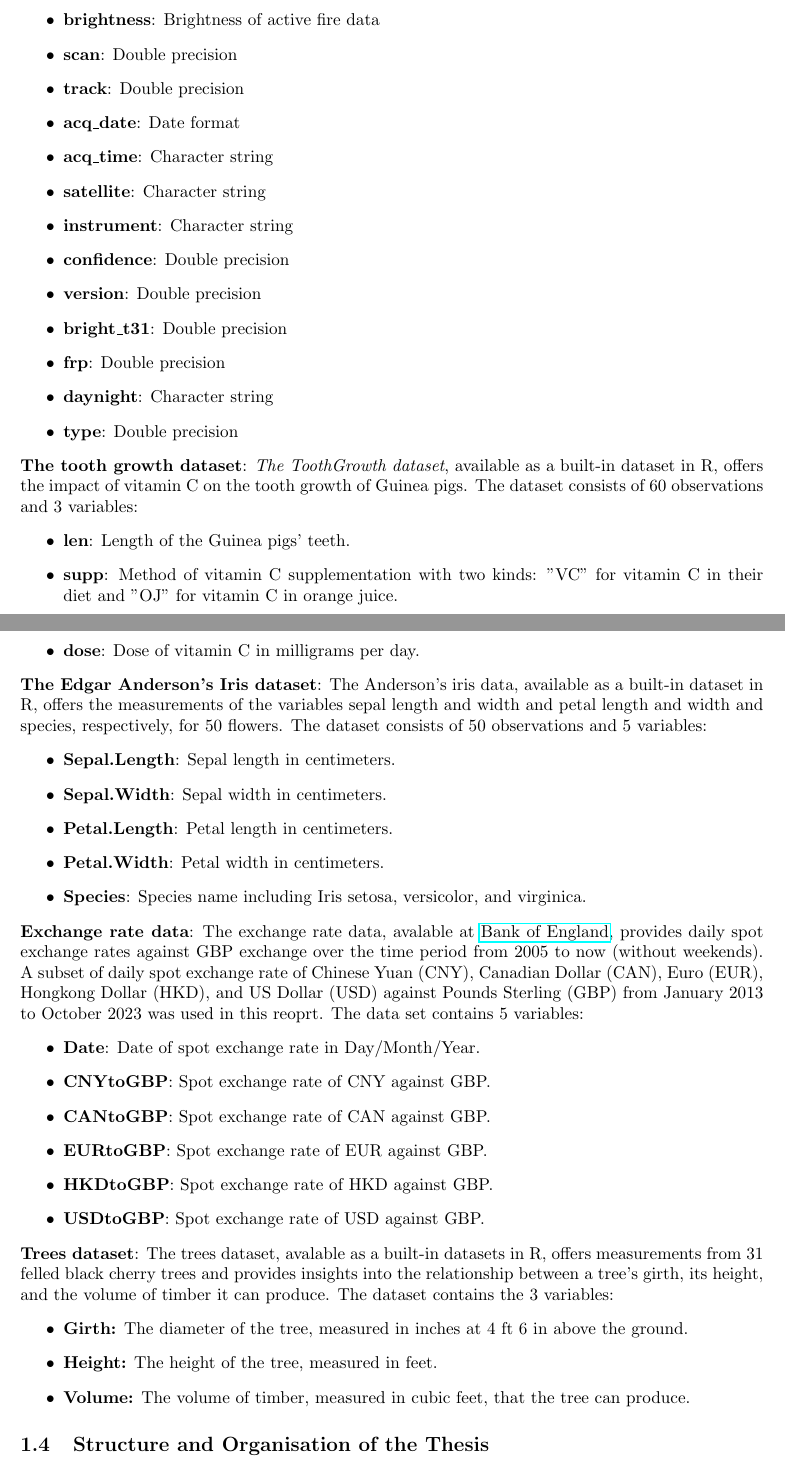
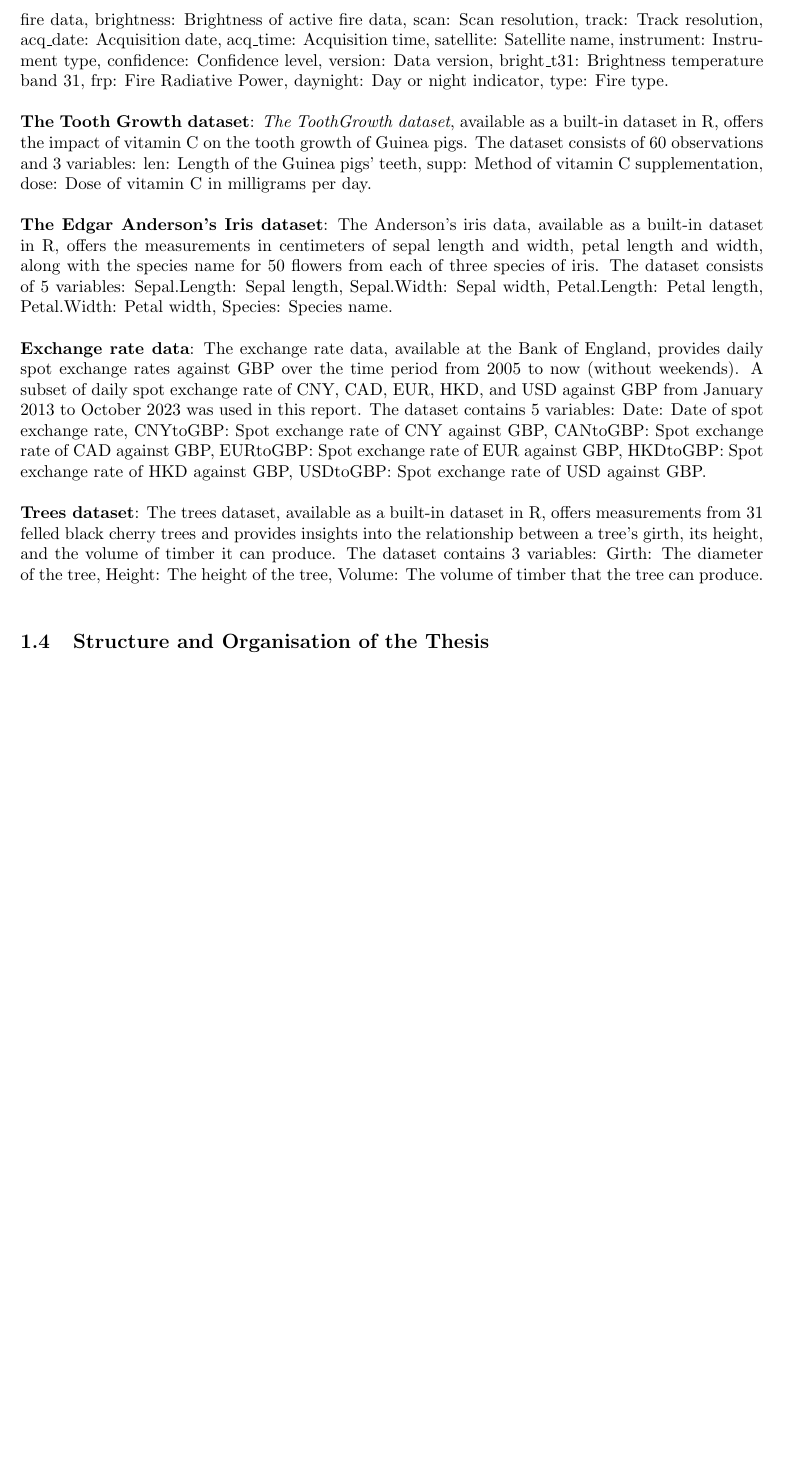
Before and after one commit to Qinqing-Li/Data-Visualisation-Project, a LaTeX document (main_file.tex): two parts of pages 4 and 5 of 39 before the commit and part of page 4 of 37 after it, the two joined at a grey line, cut at the place of the change, the shorter picture padded with empty space. Compiled offline with pdfLaTeX.

Commit message:
Made some changes to structure and added figure. overfitting

```diff
--- a/main_file.tex
+++ b/main_file.tex
@@ -110,50 +93,19 @@ In this section, we unveil the datasets used in throughout our study. This secti
-    \item \textbf{brightness}: Brightness of active fire data
-    \item \textbf{scan}: Double precision
-    \item \textbf{track}: Double precision
-    \item \textbf{acq\_date}: Date format
-    \item \textbf{acq\_time}: Character string
-    \item \textbf{satellite}: Character string
-    \item \textbf{instrument}: Character string
-    \item \textbf{confidence}: Double precision
-    \item \textbf{version}: Double precision
-    \item \textbf{bright\_t31}: Double precision
-    \item \textbf{frp}: Double precision
-    \item \textbf{daynight}: Character string
-    \item \textbf{type}: Double precision
-\end{itemize}
+\textbf{The Mtcars dataset}: The \textit{Mtcars} dataset, available as a built-in dataset in R, offers a glimpse into the automotive world of the early 1970s. This dataset encompasses 11 attributes for 32 distinct car models. The variables included are: mpg: Miles per Gallon, cyl: Number of cylinders, disp: Displacement in cubic inches, hp: Horsepower, drat: Driveshaft ratio, wt: Weight of the car in tons, qsec: Quarter mile time, vs: Engine shape, am: Transmission type, gear: Number of gears, carb: Number of carburetors.\\
+
 \noindent
-\textbf{The tooth growth dataset}: \textit{The ToothGrowth dataset}, available as a built-in dataset in R, offers the impact of vitamin C on the tooth growth of Guinea pigs. The dataset consists of 60 observations and 3 variables:
-\begin{itemize}
-    \item \textbf{len}: Length of the Guinea pigs' teeth.
-    \item \textbf{supp}: Method of vitamin C supplementation with two kinds: "VC" for vitamin C in their diet and "OJ" for vitamin C in orange juice.
-    \item \textbf{dose}: Dose of vitamin C in milligrams per day.
-\end{itemize}
+\textbf{The annual fire in Brazil dataset}: The Fire Information for Resource Management System (FIRMS) provides Near Real-Time (NRT) active fire data from the Moderate Resolution Imaging Spectroradiometer (MODIS), available at NASA. A subset containing historical active fire data of Brazil from 2013 to 2022 contains over 200,000 observations each year was used in this report. This dataset contains 15 variables: latitude: Latitude of active fire data, longitude: Longitude of active fire data, brightness: Brightness of active fire data, scan: Scan resolution, track: Track resolution, acq\_date: Acquisition date, acq\_time: Acquisition time, satellite: Satellite name, instrument: Instrument type, confidence: Confidence level, version: Data version, bright\_t31: Brightness temperature band 31, frp: Fire Radiative Power, daynight: Day or night indicator, type: Fire type.\\
+
 \noindent
-\textbf{The Edgar Anderson's Iris dataset}: The Anderson's iris data, available as a built-in dataset in R, offers the measurements of the variables sepal length and width and petal length and width and species, respectively, for 50 flowers. The dataset consists of 50 observations and 5 variables:
-\begin{itemize}
-    \item \textbf{Sepal.Length}: Sepal length in centimeters.
-    \item \textbf{Sepal.Width}: Sepal width in centimeters.
-    \item \textbf{Petal.Length}: Petal length in centimeters.
-    \item \textbf{Petal.Width}: Petal width in centimeters.
-    \item \textbf{Species}: Species name including Iris setosa, versicolor, and virginica.
-\end{itemize}
+\textbf{The Tooth Growth dataset}: \textit{The ToothGrowth dataset}, available as a built-in dataset in R, offers the impact of vitamin C on the tooth growth of Guinea pigs. The dataset consists of 60 observations and 3 variables: len: Length of the Guinea pigs' teeth, supp: Method of vitamin C supplementation, dose: Dose of vitamin C in milligrams per day.\\
+
 \noindent
-\textbf{Exchange rate data}: The exchange rate data, avalable at \href{https://www.bankofengland.co.uk/boeapps/database/index.asp?first=yes&SectionRequired=I&HideNums=-1&ExtraInfo=true&Travel=NIx}{Bank of England}, provides daily spot exchange rates against GBP exchange over the time period from 2005 to now (without weekends). A subset of daily spot exchange rate of Chinese Yuan (CNY), Canadian Dollar (CAN), Euro (EUR), Hongkong Dollar (HKD), and US Dollar (USD) against Pounds Sterling (GBP) from January 2013 to October 2023 was used in this reoprt. The data set contains 5 variables:
-\begin{itemize}
-    \item \textbf{Date}: Date of spot exchange rate in Day/Month/Year.
-    \item \textbf{CNYtoGBP}: Spot exchange rate of CNY against GBP.
-    \item \textbf{CANtoGBP}: Spot exchange rate of CAN against GBP.
-    \item \textbf{EURtoGBP}: Spot exchange rate of EUR against GBP.
-    \item \textbf{HKDtoGBP}: Spot exchange rate of HKD against GBP.
-    \item \textbf{USDtoGBP}: Spot exchange rate of USD against GBP.
-\end{itemize}
+\textbf{The Edgar Anderson's Iris dataset}: The Anderson's iris data, available as a built-in dataset in R, offers the measurements in centimeters of sepal length and width, petal length and width, along with the species name for 50 flowers from each of three species of iris. The dataset consists of 5 variables: Sepal.Length: Sepal length, Sepal.Width: Sepal width, Petal.Length: Petal length, Petal.Width: Petal width, Species: Species name.\\
+
 \noindent
-\textbf{Trees dataset}: The trees dataset, avalable as a built-in datasets in R, offers measurements from 31 felled black cherry trees and provides insights into the relationship between a tree's girth, its height, and the volume of timber it can produce. The dataset contains the 3 variables:
-\begin{itemize}
-    \item \textbf{Girth:} The diameter of the tree, measured in inches at 4 ft 6 in above the ground.
-    \item \textbf{Height:} The height of the tree, measured in feet.
-    \item \textbf{Volume:} The volume of timber, measured in cubic feet, that the tree can produce.
-\end{itemize}
+\textbf{Exchange rate data}: The exchange rate data, available at the Bank of England, provides daily spot exchange rates against GBP over the time period from 2005 to now (without weekends). A subset of daily spot exchange rate of CNY, CAD, EUR, HKD, and USD against GBP from January 2013 to October 2023 was used in this report. The dataset contains 5 variables: Date: Date of spot exchange rate, CNYtoGBP: Spot exchange rate of CNY against GBP, CANtoGBP: Spot exchange rate of CAD against GBP, EURtoGBP: Spot exchange rate of EUR against GBP, HKDtoGBP: Spot exchange rate of HKD against GBP, USDtoGBP: Spot exchange rate of USD against GBP.\\
+
+\noindent
+\textbf{Trees dataset}: The trees dataset, available as a built-in dataset in R, offers measurements from 31 felled black cherry trees and provides insights into the relationship between a tree's girth, its height, and the volume of timber it can produce. The dataset contains 3 variables: Girth: The diameter of the tree, Height: The height of the tree, Volume: The volume of timber that the tree can produce.\\
 
 \subsection{Structure and Organisation of the Thesis}
 This thesis follows a structured and comprehensive outline aimed at exploring the multifaceted domain of data visualisation. The document begins with an introductory section that lays the foundation for the subsequent discussions. Following this, Chapter 2: "Theoretical Foundations of Data Visualisation" delves into the theoretical underpinnings of data visualisation, elucidating fundamental concepts and principles.
```
Also changed, not shown: main_file-concordance.tex (+2 -2 lines), figure/beamer-3d1-1.pdf, figure/beamer-bar_chat3-1.pdf, figure/beamer-barchart1-1.pdf, figure/beamer-barchart2-1.pdf, figure/beamer-buble-plot-chunk-1.pdf, figure/beamer-fire-by-months-fy13-22-1.pdf, figure/beamer-hist3-1.pdf, figure/beamer-scatter-plot-1.pdf, figure/beamer-spacetime-fy22-1.pdf, figure/beamer-unnamed-chunk-2-1.pdf, figure/beamer-unnamed-chunk-3-1.pdf, figure/beamer-unnamed-chunk-4-1.pdf, figure/beamer-unnamed-chunk-6-1.pdf, 3 more files, 4 other files.
